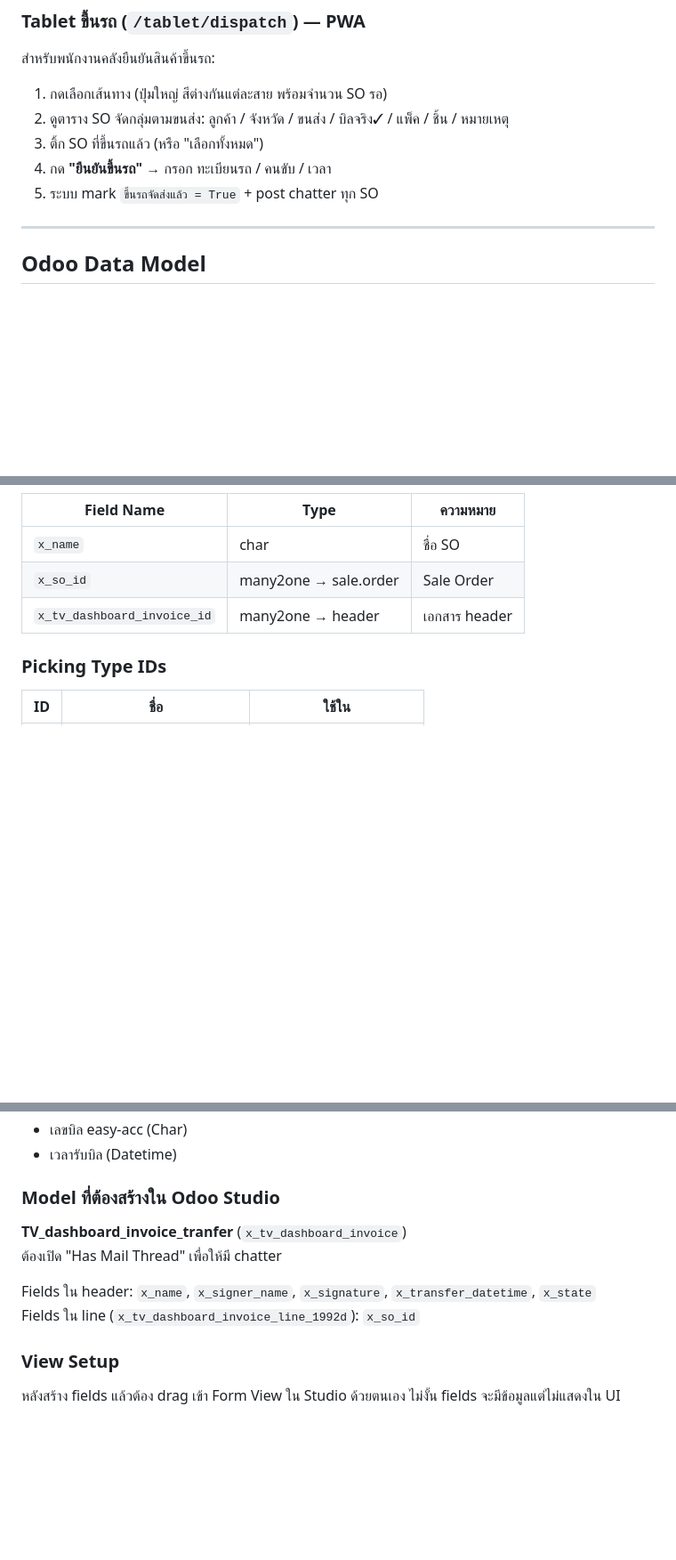
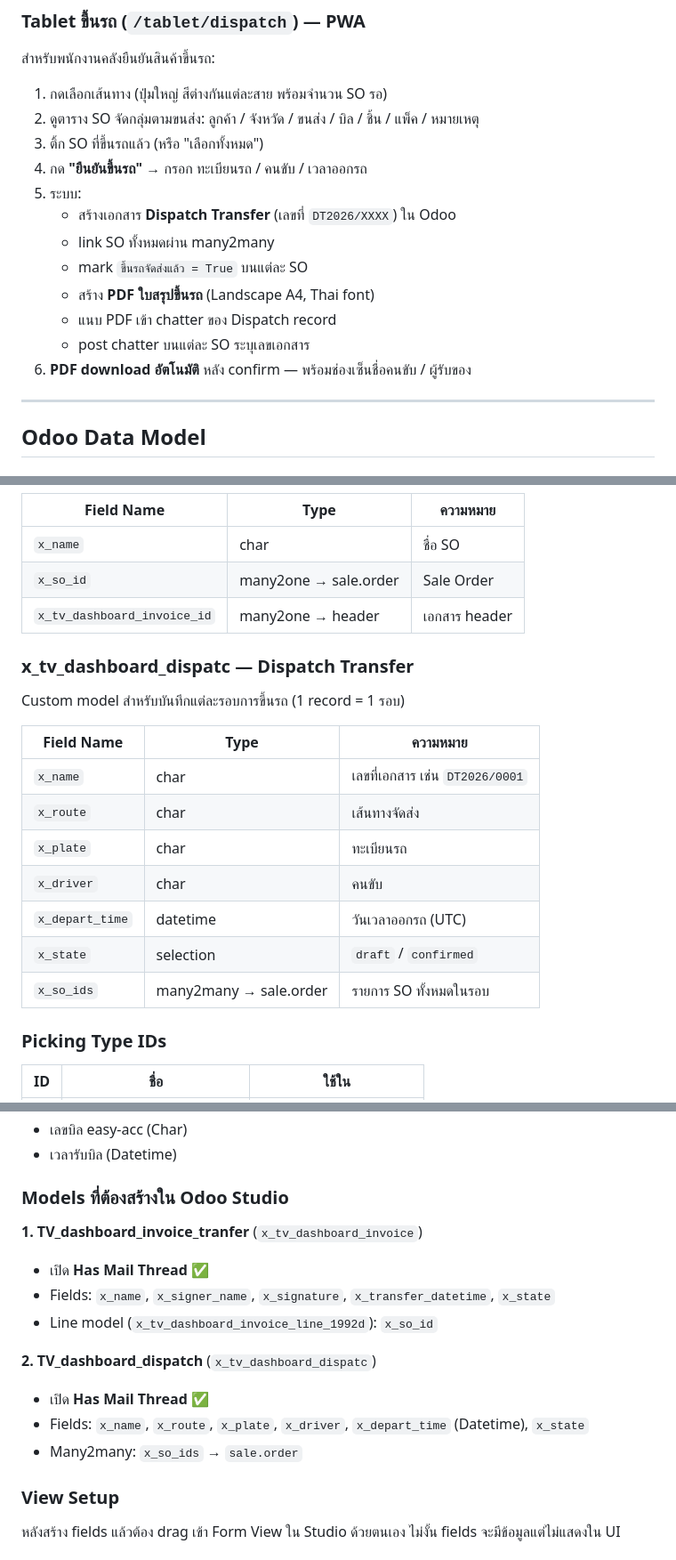
Before and after one commit to EasterNM/odoo-tv-dashboard, a Markdown page: README.md, 3 parts joined by grey strips. Shown at 89% size. GitHub-like rendering; blank space fills up the shorter version.

Commit message:
docs: update SESSION.md and README.md with dispatch PDF and new Odoo model
Co-Authored-By: Claude Sonnet 4.6 <noreply@anthropic.com>

```diff
--- a/README.md
+++ b/README.md
@@ -66,10 +66,17 @@
 สำหรับพนักงานคลังยืนยันสินค้าขึ้นรถ:
 
 1. กดเลือกเส้นทาง (ปุ่มใหญ่ สีต่างกันแต่ละสาย พร้อมจำนวน SO รอ)
-2. ดูตาราง SO จัดกลุ่มตามขนส่ง: ลูกค้า / จังหวัด / ขนส่ง / บิลจริง✓ / แพ็ค / ชิ้น / หมายเหตุ
+2. ดูตาราง SO จัดกลุ่มตามขนส่ง: ลูกค้า / จังหวัด / ขนส่ง / บิล / ชิ้น / แพ็ค / หมายเหตุ
 3. ติ้ก SO ที่ขึ้นรถแล้ว (หรือ "เลือกทั้งหมด")
-4. กด **"ยืนยันขึ้นรถ"** → กรอก ทะเบียนรถ / คนขับ / เวลา
-5. ระบบ mark `ขึ้นรถจัดส่งแล้ว = True` + post chatter ทุก SO
+4. กด **"ยืนยันขึ้นรถ"** → กรอก ทะเบียนรถ / คนขับ / เวลาออกรถ
+5. ระบบ:
+   - สร้างเอกสาร **Dispatch Transfer** (เลขที่ `DT2026/XXXX`) ใน Odoo
+   - link SO ทั้งหมดผ่าน many2many
+   - mark `ขึ้นรถจัดส่งแล้ว = True` บนแต่ละ SO
+   - สร้าง **PDF ใบสรุปขึ้นรถ** (Landscape A4, Thai font)
+   - แนบ PDF เข้า chatter ของ Dispatch record
+   - post chatter บนแต่ละ SO ระบุเลขเอกสาร
+6. **PDF download อัตโนมัติ** หลัง confirm — พร้อมช่องเซ็นชื่อคนขับ / ผู้รับของ
 
 ---
 
@@ -110,6 +117,20 @@ Custom model สำหรับบันทึกแต่ละรอบกา
 | `x_so_id` | many2one → sale.order | Sale Order |
 | `x_tv_dashboard_invoice_id` | many2one → header | เอกสาร header |
 
+### x_tv_dashboard_dispatc — Dispatch Transfer
+
+Custom model สำหรับบันทึกแต่ละรอบการขึ้นรถ (1 record = 1 รอบ)
+
+| Field Name | Type | ความหมาย |
+|------------|------|-----------|
+| `x_name` | char | เลขที่เอกสาร เช่น `DT2026/0001` |
+| `x_route` | char | เส้นทางจัดส่ง |
+| `x_plate` | char | ทะเบียนรถ |
+| `x_driver` | char | คนขับ |
+| `x_depart_time` | datetime | วันเวลาออกรถ (UTC) |
+| `x_state` | selection | `draft` / `confirmed` |
+| `x_so_ids` | many2many → sale.order | รายการ SO ทั้งหมดในรอบ |
+
 ### Picking Type IDs
 
 | ID | ชื่อ | ใช้ใน |
@@ -281,12 +307,17 @@ docker compose up -d --build
 - เลขบิล easy-acc (Char)
 - เวลารับบิล (Datetime)
 
-### Model ที่ต้องสร้างใน Odoo Studio
-**TV_dashboard_invoice_tranfer** (`x_tv_dashboard_invoice`)
-ต้องเปิด "Has Mail Thread" เพื่อให้มี chatter
+### Models ที่ต้องสร้างใน Odoo Studio
 
-Fields ใน header: `x_name`, `x_signer_name`, `x_signature`, `x_transfer_datetime`, `x_state`
-Fields ใน line (`x_tv_dashboard_invoice_line_1992d`): `x_so_id`
+**1. TV_dashboard_invoice_tranfer** (`x_tv_dashboard_invoice`)
+- เปิด **Has Mail Thread** ✅
+- Fields: `x_name`, `x_signer_name`, `x_signature`, `x_transfer_datetime`, `x_state`
+- Line model (`x_tv_dashboard_invoice_line_1992d`): `x_so_id`
+
+**2. TV_dashboard_dispatch** (`x_tv_dashboard_dispatc`)
+- เปิด **Has Mail Thread** ✅
+- Fields: `x_name`, `x_route`, `x_plate`, `x_driver`, `x_depart_time` (Datetime), `x_state`
+- Many2many: `x_so_ids` → `sale.order`
 
 ### View Setup
 หลังสร้าง fields แล้วต้อง drag เข้า Form View ใน Studio ด้วยตนเอง ไม่งั้น fields จะมีข้อมูลแต่ไม่แสดงใน UI
```
Also changed, not shown: other parts of README.md (+6 -1 lines), SESSION.md (+41 -1 lines).
